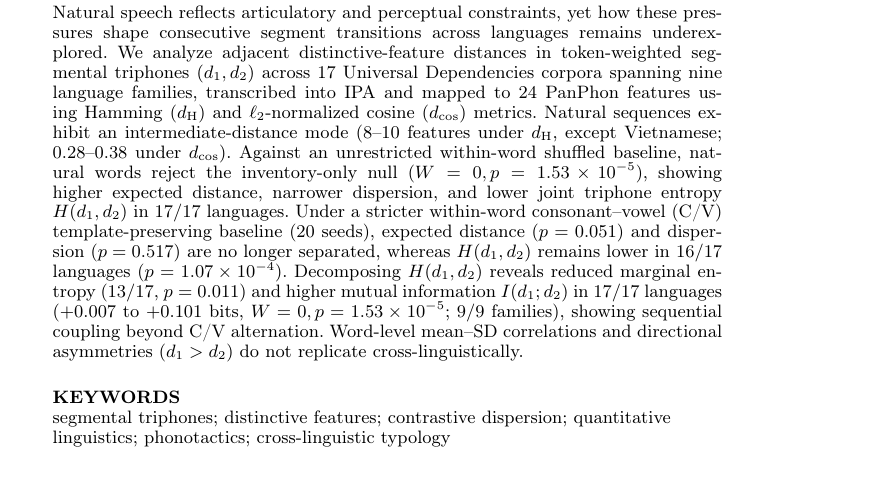
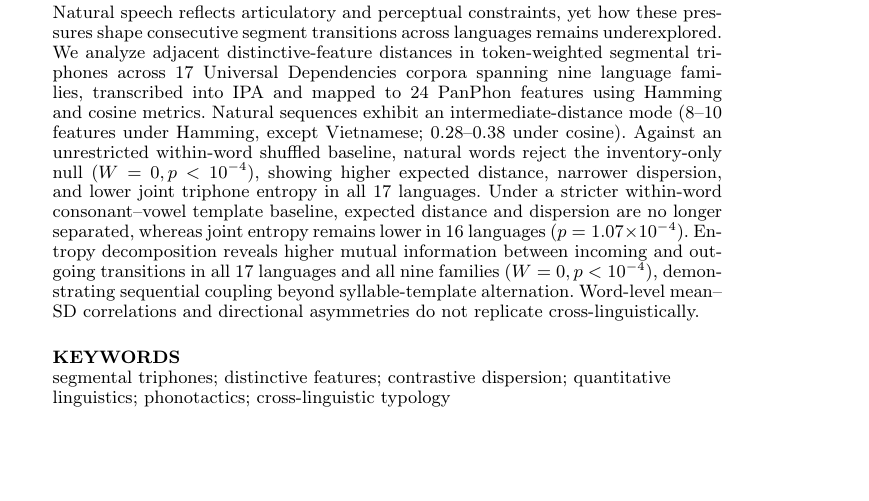
Before and after one commit to leolca/triphone_feature_distance, a LaTeX document (paper.tex): part of page 1 of 17, cut so that both start at the same text, the shorter picture padded with empty space. Compiled offline with pdfLaTeX.

Commit message:
Tighten abstract to 164 words (182 tokens) for portal word limit

```diff
--- a/paper.tex
+++ b/paper.tex
@@ -25,7 +25,7 @@
 \maketitle
 
 \begin{abstract}
-Natural speech reflects articulatory and perceptual constraints, yet how these pressures shape consecutive segment transitions across languages remains underexplored. We analyze adjacent distinctive-feature distances in token-weighted segmental triphones $(d_1, d_2)$ across 17 Universal Dependencies corpora spanning nine language families, transcribed into IPA and mapped to 24 PanPhon features using Hamming ($d_{\text{H}}$) and $\ell_2$-normalized cosine ($d_{\cos}$) metrics. Natural sequences exhibit an intermediate-distance mode ($8$--$10$ features under $d_{\text{H}}$, except Vietnamese; $0.28$--$0.38$ under $d_{\cos}$). Against an unrestricted within-word shuffled baseline, natural words reject the inventory-only null ($W=0, p=1.53 \times 10^{-5}$), showing higher expected distance, narrower dispersion, and lower joint triphone entropy $H(d_1, d_2)$ in $17/17$ languages. Under a stricter within-word consonant--vowel (C/V) template-preserving baseline (20 seeds), expected distance ($p=0.051$) and dispersion ($p=0.517$) are no longer separated, whereas $H(d_1, d_2)$ remains lower in $16/17$ languages ($p=1.07 \times 10^{-4}$). Decomposing $H(d_1, d_2)$ reveals reduced marginal entropy ($13/17$, $p=0.011$) and higher mutual information $I(d_1; d_2)$ in $17/17$ languages ($+0.007$ to $+0.101$ bits, $W=0, p=1.53 \times 10^{-5}$; $9/9$ families), showing sequential coupling beyond C/V alternation. Word-level mean--SD correlations and directional asymmetries ($d_1 > d_2$) do not replicate cross-linguistically.
+Natural speech reflects articulatory and perceptual constraints, yet how these pressures shape consecutive segment transitions across languages remains underexplored. We analyze adjacent distinctive-feature distances in token-weighted segmental triphones across 17 Universal Dependencies corpora spanning nine language families, transcribed into IPA and mapped to 24 PanPhon features using Hamming and cosine metrics. Natural sequences exhibit an intermediate-distance mode (8--10 features under Hamming, except Vietnamese; 0.28--0.38 under cosine). Against an unrestricted within-word shuffled baseline, natural words reject the inventory-only null ($W=0, p < 10^{-4}$), showing higher expected distance, narrower dispersion, and lower joint triphone entropy in all 17 languages. Under a stricter within-word consonant--vowel template baseline, expected distance and dispersion are no longer separated, whereas joint entropy remains lower in 16 languages ($p = 1.07 \times 10^{-4}$). Entropy decomposition reveals higher mutual information between incoming and outgoing transitions in all 17 languages and all nine families ($W=0, p < 10^{-4}$), demonstrating sequential coupling beyond syllable-template alternation. Word-level mean--SD correlations and directional asymmetries do not replicate cross-linguistically.
 \end{abstract}
 
 \begin{keywords}
```
Also changed, not shown: paper_anonymous.tex (+1 -1 lines), paper.pdf, paper_anonymous.pdf.
